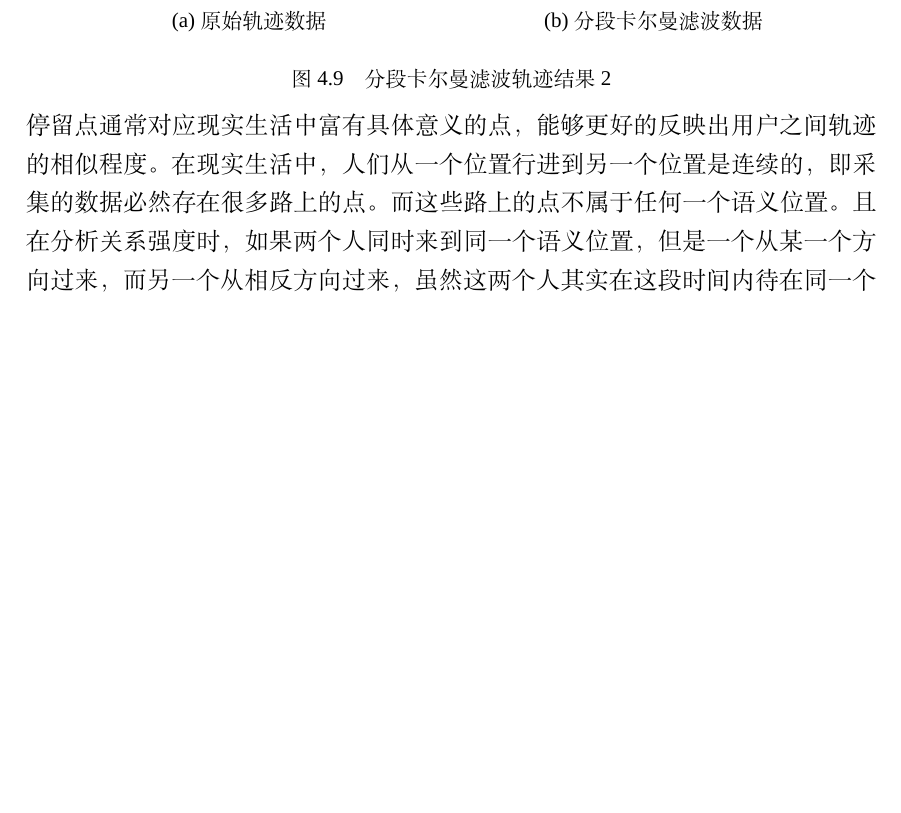
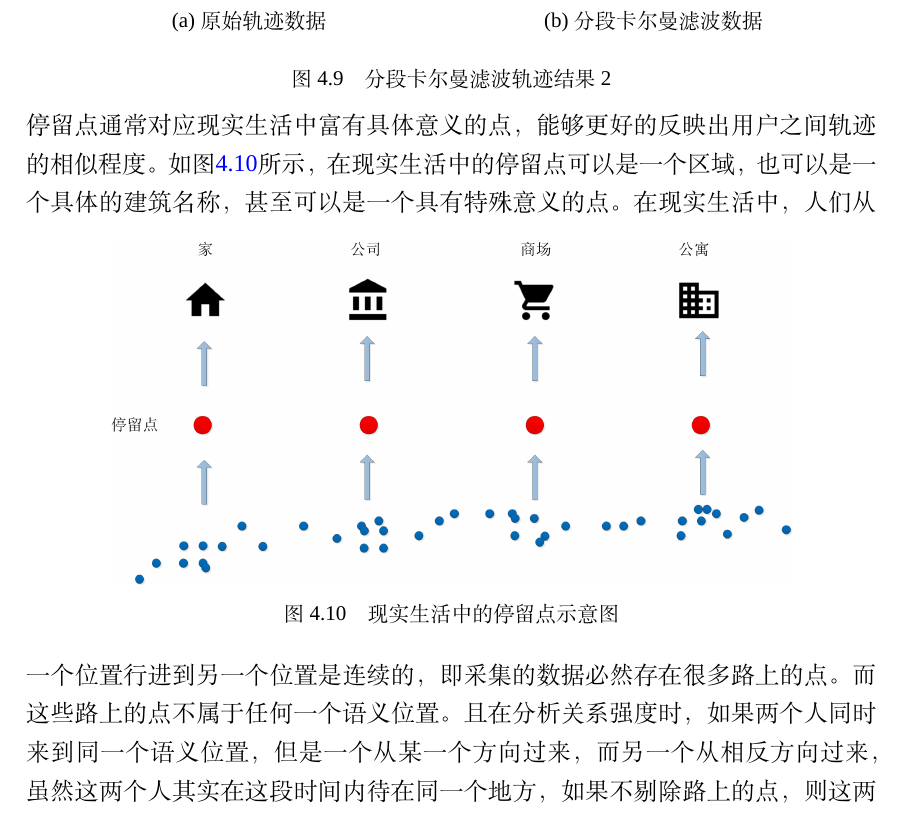
Before and after one commit to CrazySnailer/nudtPaper, a LaTeX thesis (thesis.tex, which reads data/chap02.tex): part of page 49 of 104 before the commit and part of page 49 of 106 after it, cut so that both start at the same text, the shorter picture padded with empty space. Compiled offline with XeLaTeX; a missing font is replaced by an installed copy or a similar font.

Commit message:
continue write chap02 stop point torrmorrow plot stop point

```diff
--- a/data/chap02.tex
+++ b/data/chap02.tex
@@ -446,7 +446,13 @@ AMVD(A,B)=\frac{1}{\left | A \right |}\sum_{\forall a_{i} \in A}^{ }  \mathop{\a
 \end{figure}
 \par 本小节主要针对前文中提及的三种常用的滤波算法进行了实验结果展示和效果分析，初步得出了使用卡尔曼滤波更加可行的判断结果。
 \subsection{轨迹中停留点检测}
-在实际生活中用户的轨迹是由一系列GPS点构成的，剔除其中的噪音点和用户在路上的点，能够从中挖掘出进一步信息的位置信息即为轨迹中的停留点，通常停留点并不是指用户轨迹中速度为零的点，而是由一组GPS 点构成区域，一个停留点通常对应现实生活中富有具体意义的点，能够更好的反映出用户之间轨迹的相似程度。
+在实际生活中用户的轨迹是由一系列GPS点构成的，剔除其中的噪音点和用户在路上的点，能够从中挖掘出进一步信息的位置信息即为轨迹中的停留点，通常停留点并不是指用户轨迹中速度为零的点，而是由一组GPS 点构成区域，一个停留点通常对应现实生活中富有具体意义的点，能够更好的反映出用户之间轨迹的相似程度。如图\ref{fig:staypoint}所示，在现实生活中的停留点可以是一个区域，也可以是一个具体的建筑名称，甚至可以是一个具有特殊意义的点。
+\begin{figure}[htp]
+\centering
+\includegraphics[width=0.8\textwidth]{figure_4_stay-point}
+\caption{现实生活中的停留点示意图}
+\label{fig:staypoint}
+\end{figure}
 在现实生活中，人们从一个位置行进到另一个位置是连续的，即采集的数据必然存在很多路上的点。而这些路上的点不属于任何一个语义位置。且在分析关系强度时，如果两个人同时来到同一个语义位置，但是一个从某一个方向过来，而另一个从相反方向过来，虽然这两个人其实在这段时间内待在同一个地方，如果不剔除路上的点，则这两个人的物理位置会受到路上的点的影响，从而使得这两个人轨迹的空间距离反而比较大。在上文讨论的降噪过程中，已经处理了误差比较大的点，因此本节主要讨论如何剔除路上的点。
 \par 仔细分析路上的点的特性，发现人们通常在语义位置停留时间比较长，而在路上一直处于移动状态，所以路上点密度通常远远小于语义位置的点的密度。密度定义见公式\ref{equ:chap2:dj-cluster}。且在实际生活中，在路上时通常处于移动状态，设速度为$v$，且每条路每天走的次数也存在上限，设每条路每天最多走$N$ 次，计算密度时采用的半径参数为$R$，设GPS采样频率为$f$。 因为半径参数很小，故可视为在该半径对应圆形区域中行走路线为直线。路上点的密度D存在最大值，计算方法见公式\ref{equ:chap3:density_01}。因此本文采用基于密度的方法剔除异常点。该方法的基本思想为若某个点的密度小于给定阈值，则该点为异常点。通过对日常数据的分析发现，路上点的密度确实远远小于处于语义位置点的密度，见图\ref{figure3_6}。
 \begin{figure}[htb]
```
Also changed, not shown: figures/figure_4_stay-point.png (added), thesis.bbl, data/chap02.tex (16 more changed lines), 6 other files.
